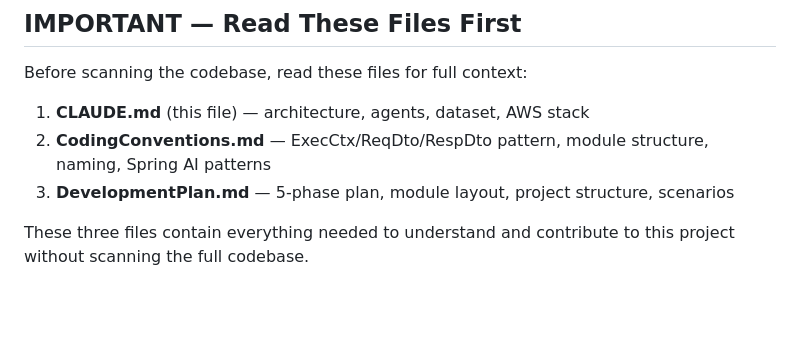
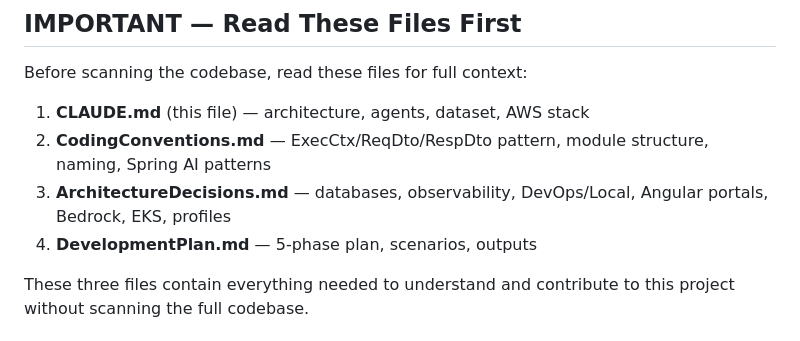
Before and after one commit to javakishore-veleti/AgenticSmartCareScheduler, a Markdown page: CLAUDE.md, the part around the change. Drawn GitHub-style; blank space fills up the shorter version.

```diff
--- a/CLAUDE.md
+++ b/CLAUDE.md
@@ -4,7 +4,8 @@
 Before scanning the codebase, read these files for full context:
 1. **CLAUDE.md** (this file) — architecture, agents, dataset, AWS stack
 2. **CodingConventions.md** — ExecCtx/ReqDto/RespDto pattern, module structure, naming, Spring AI patterns
-3. **DevelopmentPlan.md** — 5-phase plan, module layout, project structure, scenarios
+3. **ArchitectureDecisions.md** — databases, observability, DevOps/Local, Angular portals, Bedrock, EKS, profiles
+4. **DevelopmentPlan.md** — 5-phase plan, scenarios, outputs
 
 These three files contain everything needed to understand and contribute to this project without scanning the full codebase.
 
```
Also changed, not shown: ArchitectureDecisions.md (added, +298 -0 lines).
